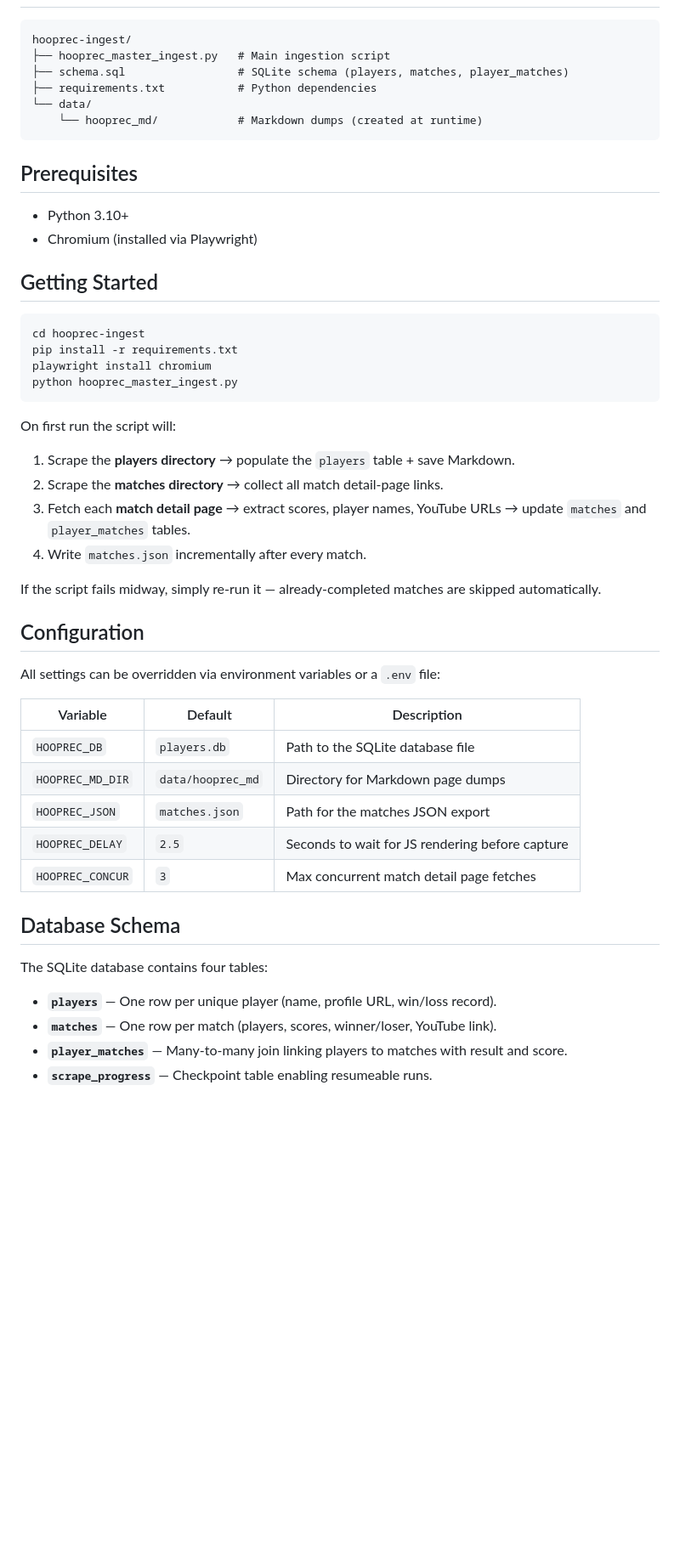
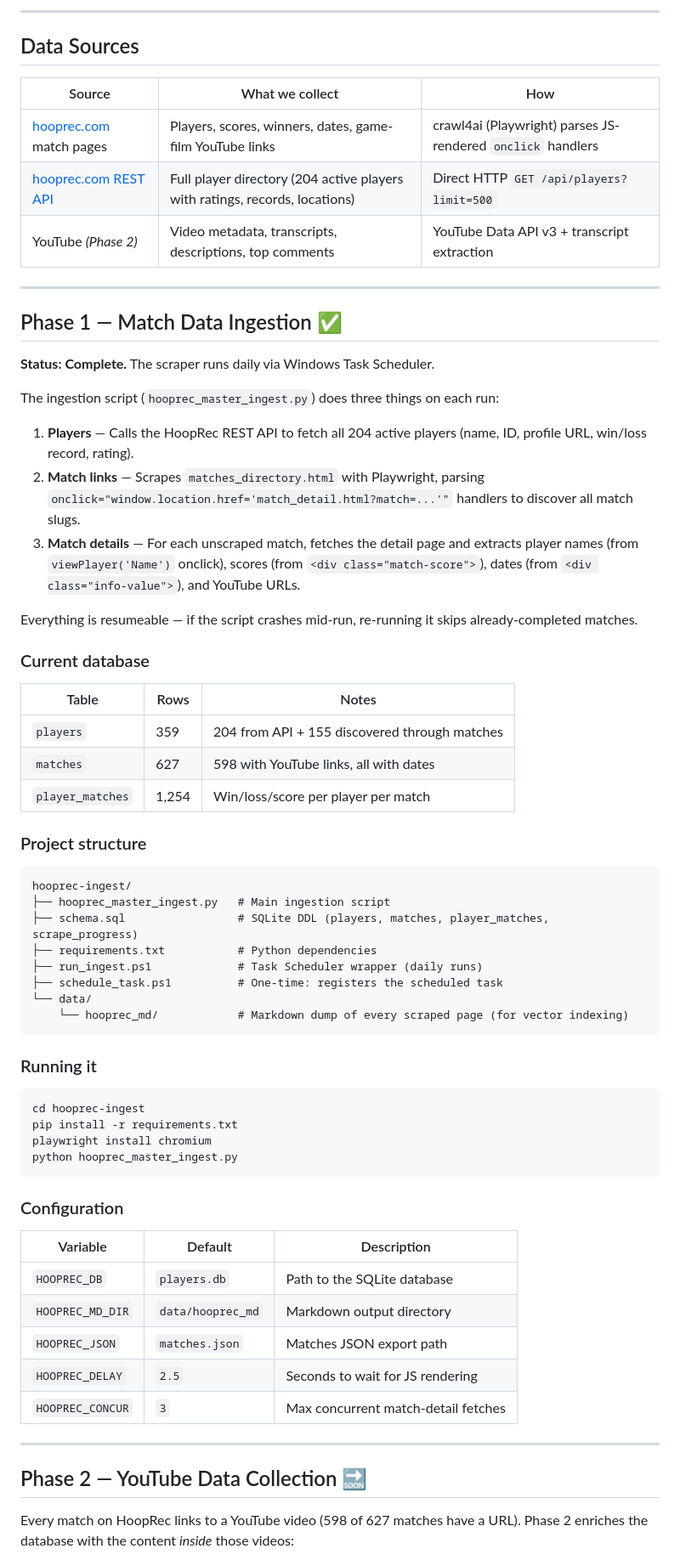
Before and after one commit to rpack78/hooprec-scraper, a Markdown page: README.md, the part around one of its changes. Shown at 85% size. Rendered like a GitHub page; blank space fills up the shorter version.

Commit message:
docs: Updated README

````diff
--- a/README.md
+++ b/README.md
@@ -16,19 +66,49 @@ A production-ready web scraping and data ingestion pipeline for a 1v1 basketball
+---
+
+## Data Sources
+
+| Source | What we collect | How |
+|---|---|---|
+| [hooprec.com](https://hooprec.com) match pages | Players, scores, winners, dates, game-film YouTube links | crawl4ai (Playwright) parses JS-rendered `onclick` handlers |
+| [hooprec.com REST API](https://hooprec.com/players_directory.html) | Full player directory (204 active players with ratings, records, locations) | Direct HTTP `GET /api/players?limit=500` |
+| YouTube *(Phase 2)* | Video metadata, transcripts, descriptions, top comments | YouTube Data API v3 + transcript extraction |
+
+---
+
+## Phase 1 — Match Data Ingestion ✅
+
+**Status: Complete.** The scraper runs daily via Windows Task Scheduler.
+
+The ingestion script (`hooprec_master_ingest.py`) does three things on each run:
+
+1. **Players** — Calls the HoopRec REST API to fetch all 204 active players (name, ID, profile URL, win/loss record, rating).
+2. **Match links** — Scrapes `matches_directory.html` with Playwright, parsing `onclick="window.location.href='match_detail.html?match=...'"` handlers to discover all match slugs.
+3. **Match details** — For each unscraped match, fetches the detail page and extracts player names (from `viewPlayer('Name')` onclick), scores (from `<div class="match-score">`), dates (from `<div class="info-value">`), and YouTube URLs.
+
+Everything is resumeable — if the script crashes mid-run, re-running it skips already-completed matches.
+
+### Current database
+
+| Table | Rows | Notes |
+|---|---|---|
+| `players` | 359 | 204 from API + 155 discovered through matches |
+| `matches` | 627 | 598 with YouTube links, all with dates |
+| `player_matches` | 1,254 | Win/loss/score per player per match |
+
+### Project structure
 
 ```
 hooprec-ingest/
 ├── hooprec_master_ingest.py   # Main ingestion script
-├── schema.sql                 # SQLite schema (players, matches, player_matches)
+├── schema.sql                 # SQLite DDL (players, matches, player_matches, scrape_progress)
 ├── requirements.txt           # Python dependencies
+├── run_ingest.ps1             # Task Scheduler wrapper (daily runs)
+├── schedule_task.ps1          # One-time: registers the scheduled task
 └── data/
-    └── hooprec_md/            # Markdown dumps (created at runtime)
+    └── hooprec_md/            # Markdown dump of every scraped page (for vector indexing)
 ```
 
-## Prerequisites
-
-- Python 3.10+
-- Chromium (installed via Playwright)
-
-## Getting Started
+### Running it
 
 ```bash
 cd hooprec-ingest
@@ -37,33 +117,19 @@ playwright install chromium
 python hooprec_master_ingest.py
 ```
 
-On first run the script will:
-
-1. Scrape the **players directory** → populate the `players` table + save Markdown.
-2. Scrape the **matches directory** → collect all match detail-page links.
-3. Fetch each **match detail page** → extract scores, player names, YouTube URLs → update `matches` and `player_matches` tables.
-4. Write `matches.json` incrementally after every match.
-
-If the script fails midway, simply re-run it — already-completed matches are skipped automatically.
-
-## Configuration
-
-All settings can be overridden via environment variables or a `.env` file:
+### Configuration
 
 | Variable | Default | Description |
 |---|---|---|
-| `HOOPREC_DB` | `players.db` | Path to the SQLite database file |
-| `HOOPREC_MD_DIR` | `data/hooprec_md` | Directory for Markdown page dumps |
-| `HOOPREC_JSON` | `matches.json` | Path for the matches JSON export |
-| `HOOPREC_DELAY` | `2.5` | Seconds to wait for JS rendering before capture |
-| `HOOPREC_CONCUR` | `3` | Max concurrent match detail page fetches |
+| `HOOPREC_DB` | `players.db` | Path to the SQLite database |
+| `HOOPREC_MD_DIR` | `data/hooprec_md` | Markdown output directory |
+| `HOOPREC_JSON` | `matches.json` | Matches JSON export path |
+| `HOOPREC_DELAY` | `2.5` | Seconds to wait for JS rendering |
+| `HOOPREC_CONCUR` | `3` | Max concurrent match-detail fetches |
 
-## Database Schema
+---
 
-The SQLite database contains four tables:
+## Phase 2 — YouTube Data Collection 🔜
 
-- **`players`** — One row per unique player (name, profile URL, win/loss record).
-- **`matches`** — One row per match (players, scores, winner/loser, YouTube link).
-- **`player_matches`** — Many-to-many join linking players to matches with result and score.
-- **`scrape_progress`** — Checkpoint table enabling resumeable runs.
+Every match on HoopRec links to a YouTube video (598 of 627 matches have a URL). Phase 2 enriches the database with the content *inside* those videos:
 
````
Also changed, not shown: other parts of README.md (+147 -15 lines).
